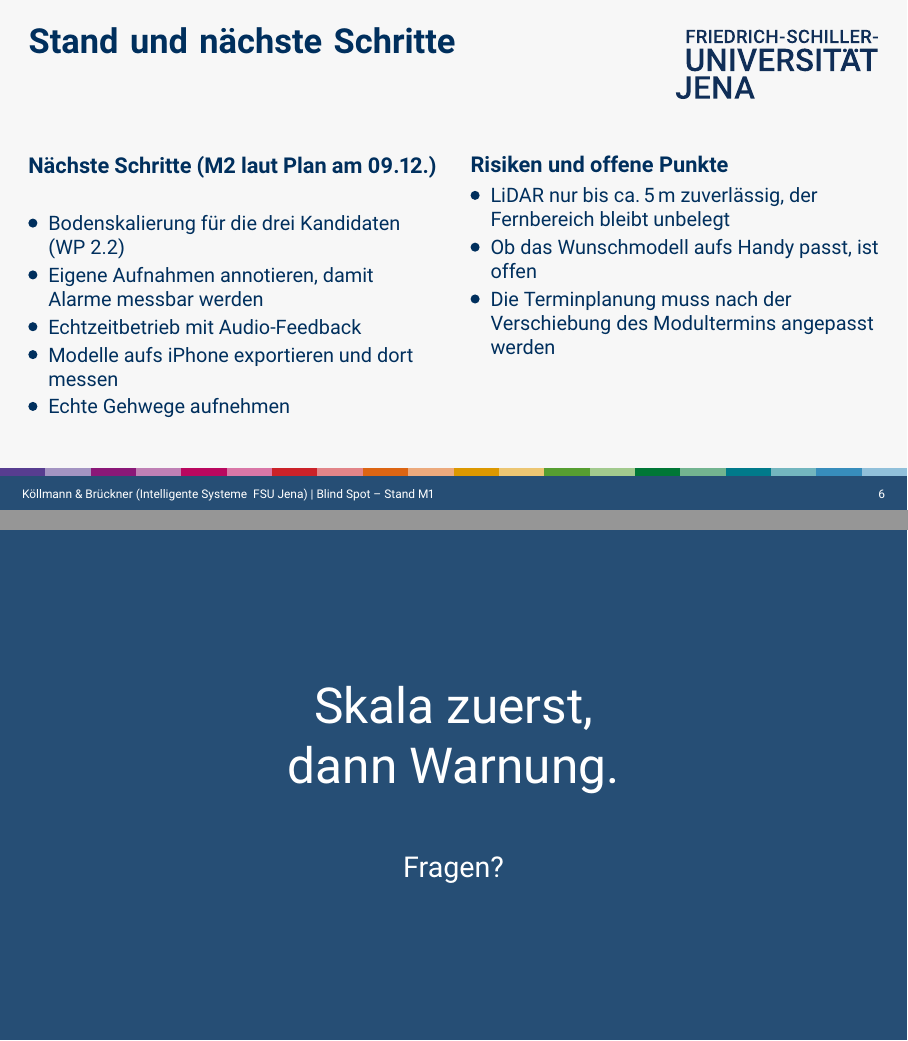
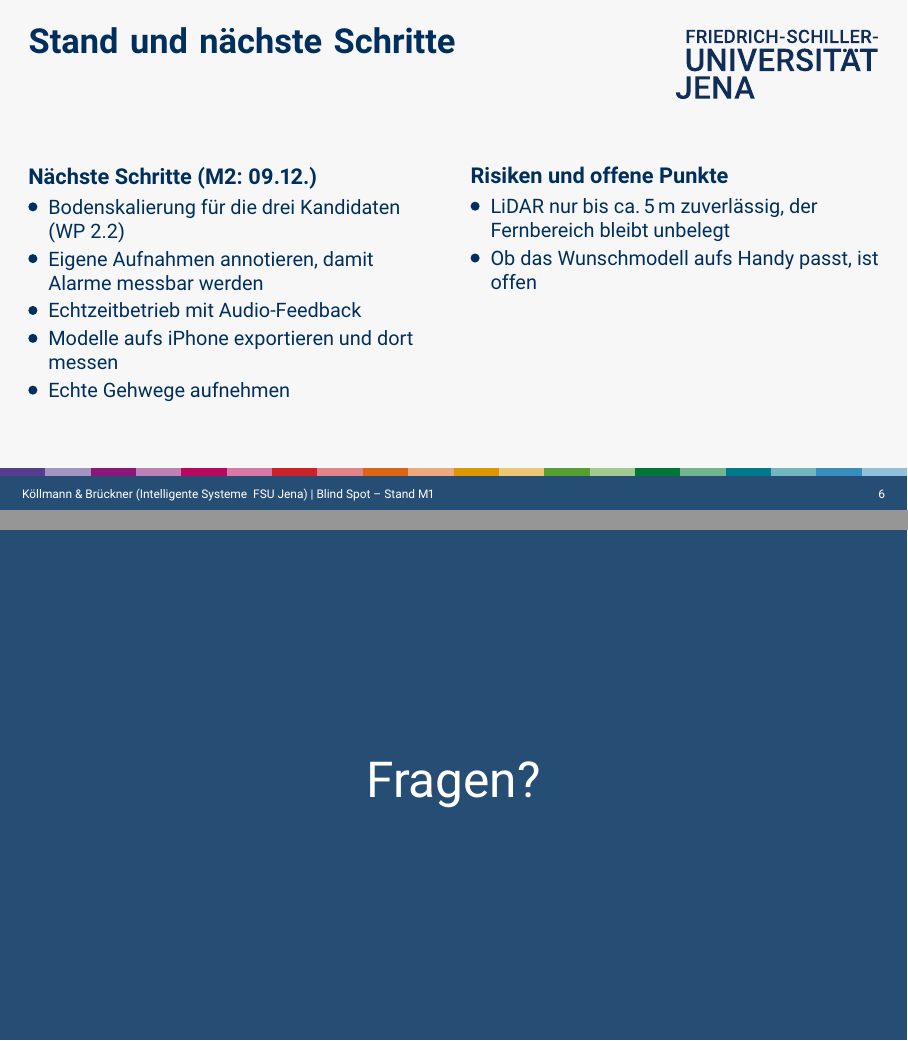
Before and after one commit to mbbrueckner/blindspot, LaTeX slides (planning/presentation/m1.tex): pages 7 and 8 of 8, joined at a grey line. Compiled offline with XeLaTeX; a missing font is replaced by an installed copy or a similar font.

Commit message:
WP 6.1: Simplify closing slides

```diff
--- a/planning/presentation/m1.tex
+++ b/planning/presentation/m1.tex
@@ -150,7 +150,7 @@
 \begin{sframe}
   \begin{minipage}[t]{.48\textwidth}
     \vspace{0pt}
-    \textbf{Nächste Schritte (M2 laut Plan am 09.12.)}
+    \textbf{Nächste Schritte (M2: 09.12.)}
     \begin{itemize}\setlength\itemsep{2pt}\small
       \item Bodenskalierung für die drei Kandidaten (WP 2.2)
       \item Eigene Aufnahmen annotieren, damit Alarme messbar werden
@@ -165,13 +165,12 @@
     \begin{itemize}\setlength\itemsep{2pt}\small
       \item LiDAR nur bis ca.\,5\,m zuverlässig, der Fernbereich bleibt unbelegt
       \item Ob das Wunschmodell aufs Handy passt, ist offen
-      \item Die Terminplanung muss nach der Verschiebung des Modultermins angepasst werden
     \end{itemize}
   \end{minipage}
 \end{sframe}
 
 \begin{standoutframe}
-  Skala zuerst,\\dann Warnung.\\[.6cm]{\Large Fragen?}
+  Fragen?
 \end{standoutframe}
 
 \end{document}
```
Also changed, not shown: planning/presentation/m1.pdf.
